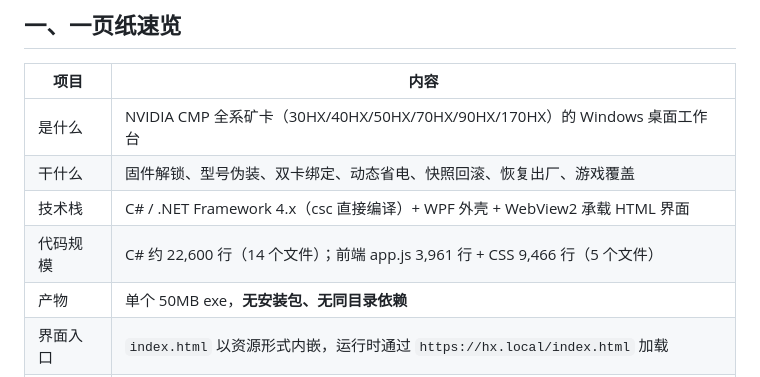
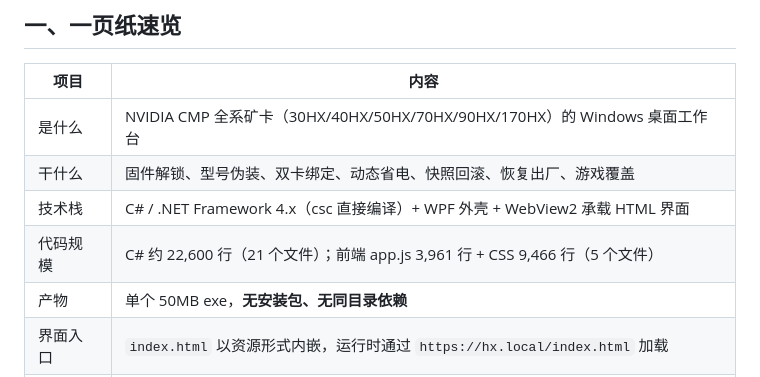
Before and after one commit to 1922708082/90HX-Studio, a Markdown page: HANDOVER_v6.2.md, the part around the change. Rendered like a GitHub page.

Commit message:
docs: 修正交接文档里的 C# 文件数（21 个）

```diff
--- a/HANDOVER_v6.2.md
+++ b/HANDOVER_v6.2.md
@@ -14,7 +14,7 @@
 | 是什么 | NVIDIA CMP 全系矿卡（30HX/40HX/50HX/70HX/90HX/170HX）的 Windows 桌面工作台 |
 | 干什么 | 固件解锁、型号伪装、双卡绑定、动态省电、快照回滚、恢复出厂、游戏覆盖 |
 | 技术栈 | C# / .NET Framework 4.x（csc 直接编译）+ WPF 外壳 + WebView2 承载 HTML 界面 |
-| 代码规模 | C# 约 22,600 行（14 个文件）；前端 app.js 3,961 行 + CSS 9,466 行（5 个文件） |
+| 代码规模 | C# 约 22,600 行（21 个文件）；前端 app.js 3,961 行 + CSS 9,466 行（5 个文件） |
 | 产物 | 单个 50MB exe，**无安装包、无同目录依赖** |
 | 界面入口 | `index.html` 以资源形式内嵌，运行时通过 `https://hx.local/index.html` 加载 |
 | 数据目录 | `C:\ProgramData\CMP90HX_Toolbox\`（settings.ini / logs / toolkit / webview2_udf） |
```
